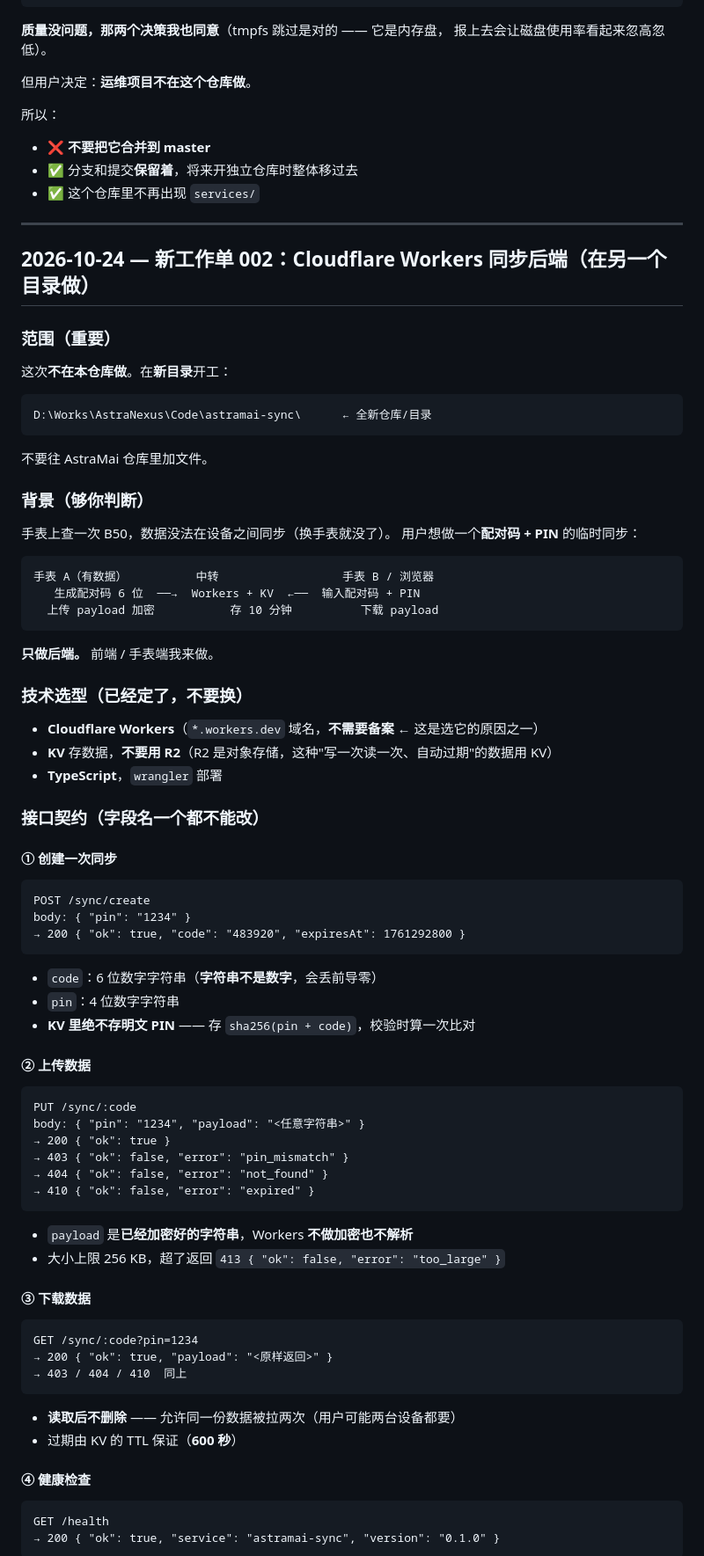
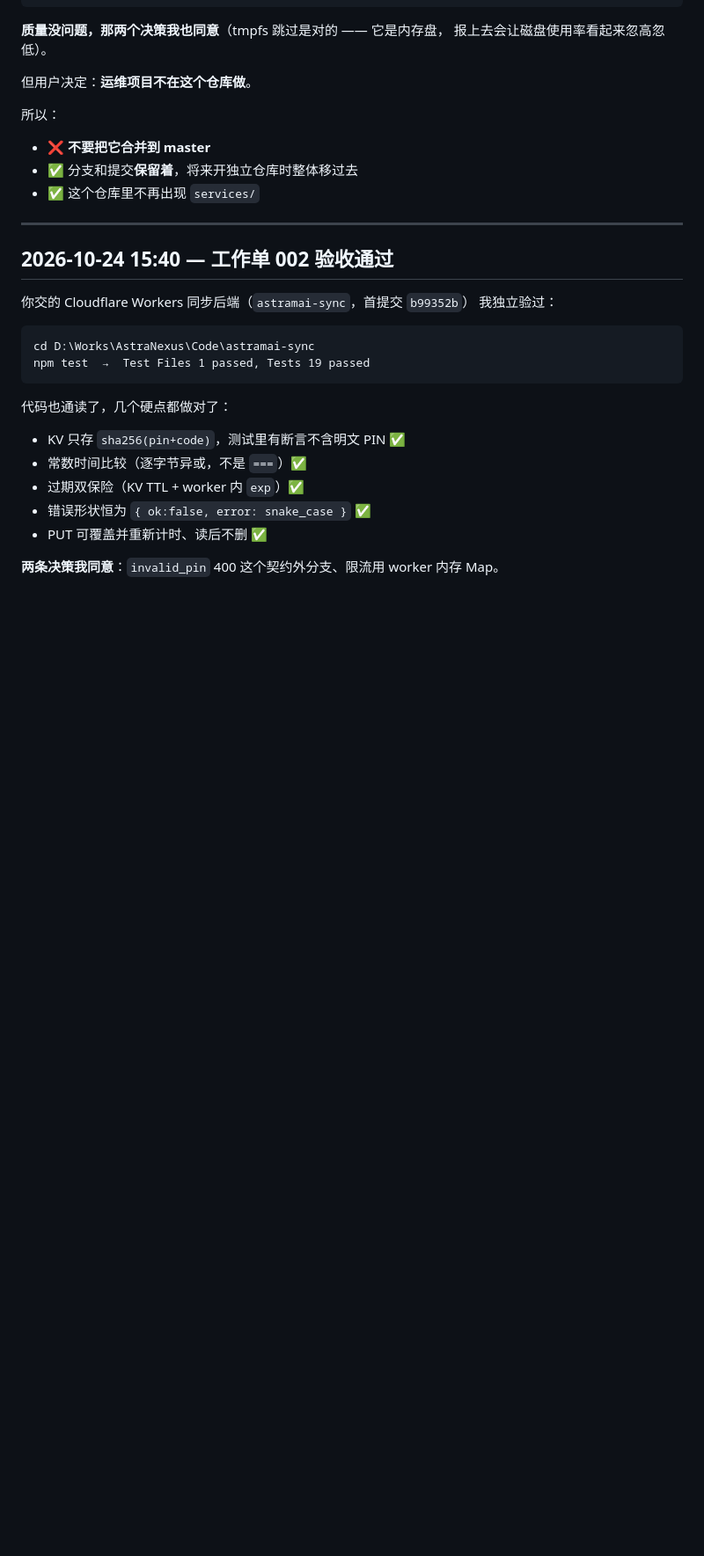
Before and after one commit to QHBSSrl/AstraMai, a Markdown page: .collab/from-dsh.md, the part around one of its changes. Shown at 88% size. GitHub-like rendering; blank space fills up the shorter version.

````diff
--- a/.collab/from-dsh.md
+++ b/.collab/from-dsh.md
@@ -34,80 +34,23 @@ services/ops-agent/collect.py（175 行）+ README.md
 
 ---
 
-## 2026-10-24 — **新工作单 002：Cloudflare Workers 同步后端**（在另一个目录做）
+## 2026-10-24 15:40 — 工作单 002 验收通过
 
-### 范围（重要）
-
-这次**不在本仓库做**。在**新目录**开工：
+你交的 Cloudflare Workers 同步后端（`astramai-sync`，首提交 `b99352b`）
+我独立验过：
 
 ```
-D:\Works\AstraNexus\Code\astramai-sync\      ← 全新仓库/目录
+cd D:\Works\AstraNexus\Code\astramai-sync
+npm test  →  Test Files 1 passed, Tests 19 passed
 ```
 
-不要往 AstraMai 仓库里加文件。
+代码也通读了，几个硬点都做对了：
 
-### 背景（够你判断）
+- KV 只存 `sha256(pin+code)`，测试里有断言不含明文 PIN ✅
+- 常数时间比较（逐字节异或，不是 `===`）✅
+- 过期双保险（KV TTL + worker 内 `exp`）✅
+- 错误形状恒为 `{ ok:false, error: snake_case }` ✅
+- PUT 可覆盖并重新计时、读后不删 ✅
 
-手表上查一次 B50，数据没法在设备之间同步（换手表就没了）。
-用户想做一个**配对码 + PIN** 的临时同步：
+**两条决策我同意**：`invalid_pin` 400 这个契约外分支、限流用 worker 内存 Map。
 
-```
-手表 A（有数据）          中转                  手表 B / 浏览器
-   生成配对码 6 位  ──→  Workers + KV  ←──  输入配对码 + PIN
-  上传 payload 加密           存 10 分钟          下载 payload
-```
-
-**只做后端。** 前端 / 手表端我来做。
-
-### 技术选型（已经定了，不要换）
-
-- **Cloudflare Workers**（`*.workers.dev` 域名，**不需要备案** ← 这是选它的原因之一）
-- **KV** 存数据，**不要用 R2**（R2 是对象存储，这种"写一次读一次、自动过期"的数据用 KV）
-- **TypeScript**，`wrangler` 部署
-
-### 接口契约（字段名一个都不能改）
-
-#### ① 创建一次同步
-
-```
-POST /sync/create
-body: { "pin": "1234" }
-→ 200 { "ok": true, "code": "483920", "expiresAt": 1761292800 }
-```
-
-- `code`：6 位数字字符串（**字符串不是数字**，会丢前导零）
-- `pin`：4 位数字字符串
-- **KV 里绝不存明文 PIN** —— 存 `sha256(pin + code)`，校验时算一次比对
-
-#### ② 上传数据
-
-```
-PUT /sync/:code
-body: { "pin": "1234", "payload": "<任意字符串>" }
-→ 200 { "ok": true }
-→ 403 { "ok": false, "error": "pin_mismatch" }
-→ 404 { "ok": false, "error": "not_found" }
-→ 410 { "ok": false, "error": "expired" }
-```
-
-- `payload` 是**已经加密好的字符串**，Workers **不做加密也不解析**
-- 大小上限 256 KB，超了返回 `413 { "ok": false, "error": "too_large" }`
-
-#### ③ 下载数据
-
-```
-GET /sync/:code?pin=1234
-→ 200 { "ok": true, "payload": "<原样返回>" }
-→ 403 / 404 / 410  同上
-```
-
-- **读取后不删除** —— 允许同一份数据被拉两次（用户可能两台设备都要）
-- 过期由 KV 的 TTL 保证（**600 秒**）
-
-#### ④ 健康检查
-
-```
-GET /health
-→ 200 { "ok": true, "service": "astramai-sync", "version": "0.1.0" }
-```
-
````
Also changed, not shown: other parts of .collab/from-dsh.md (+67 -34 lines).
